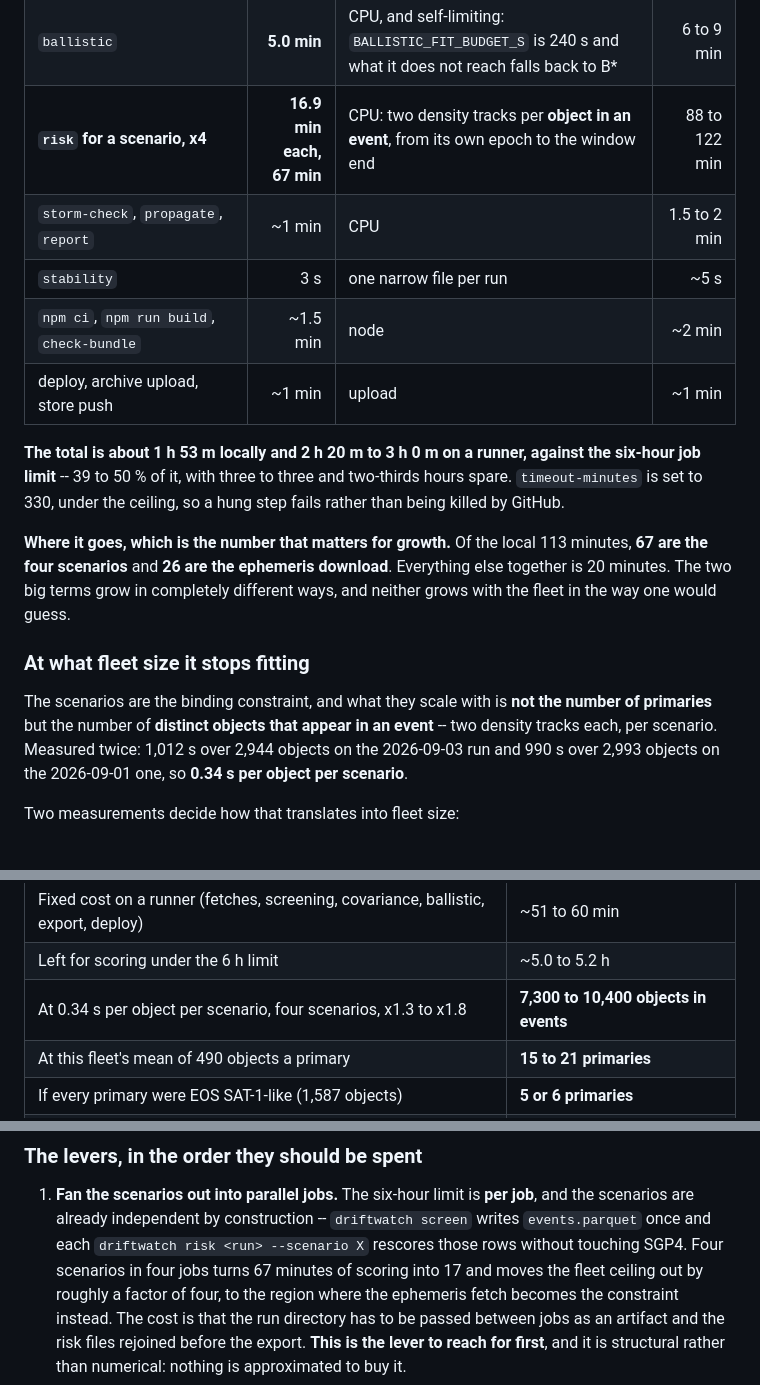
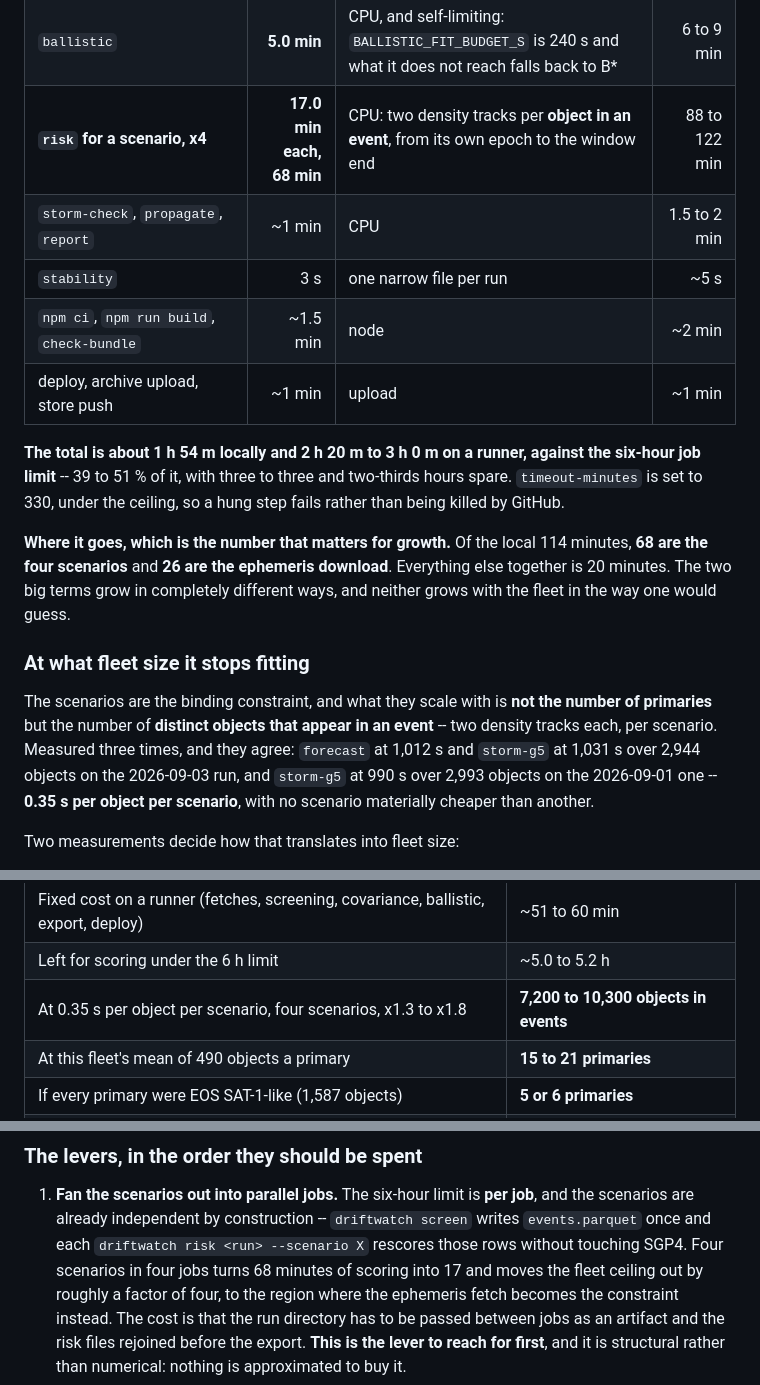
Before and after one commit to nikhilb9244-cloud/driftwatch, a Markdown page: docs/pipeline.md, 3 parts joined by grey strips. Rendered like a GitHub page.

Commit message:
A third scenario timed: they cost the same, and the budget moves by a minute
`storm-g5` on the same run is 1,031 s against `forecast`'s 1,012 s and the 2026-09-01 run's 990 s,
so the per-scenario cost is 0.35 s an object and no scenario is materially cheaper than another --
which is what the fan-out lever assumes. The budget goes to 1 h 54 m local and the ceiling to
7,200-10,300 objects in events; the fleet figure is unchanged at 15 to 21 primaries.

Co-Authored-By: Claude Opus 5 (1M context) <noreply@anthropic.com>
Claude-Session: https://claude.ai/code/session_01YVGtatobmZpfAkqGtVDq7f

```diff
--- a/docs/pipeline.md
+++ b/docs/pipeline.md
@@ -33,17 +33,17 @@ the CPU factor would invent half an hour of budget that does not exist.
 | `screen`, history backfill + covariance fit | 6.0 min | CPU over every Stage A survivor, not over the fleet | 8 to 11 min |
 | `risk quiet` | 2 s | arithmetic over stored events | ~4 s |
 | `ballistic` | **5.0 min** | CPU, and self-limiting: `BALLISTIC_FIT_BUDGET_S` is 240 s and what it does not reach falls back to B* | 6 to 9 min |
-| **`risk` for a scenario, x4** | **16.9 min each, 67 min** | CPU: two density tracks per **object in an event**, from its own epoch to the window end | 88 to 122 min |
+| **`risk` for a scenario, x4** | **17.0 min each, 68 min** | CPU: two density tracks per **object in an event**, from its own epoch to the window end | 88 to 122 min |
 | `storm-check`, `propagate`, `report` | ~1 min | CPU | 1.5 to 2 min |
 | `stability` | 3 s | one narrow file per run | ~5 s |
 | `npm ci`, `npm run build`, `check-bundle` | ~1.5 min | node | ~2 min |
 | deploy, archive upload, store push | ~1 min | upload | ~1 min |
 
-**The total is about 1 h 53 m locally and 2 h 20 m to 3 h 0 m on a runner, against the six-hour
-job limit** -- 39 to 50 % of it, with three to three and two-thirds hours spare. `timeout-minutes`
+**The total is about 1 h 54 m locally and 2 h 20 m to 3 h 0 m on a runner, against the six-hour
+job limit** -- 39 to 51 % of it, with three to three and two-thirds hours spare. `timeout-minutes`
 is set to 330, under the ceiling, so a hung step fails rather than being killed by GitHub.
 
-**Where it goes, which is the number that matters for growth.** Of the local 113 minutes, **67 are
+**Where it goes, which is the number that matters for growth.** Of the local 114 minutes, **68 are
 the four scenarios** and **26 are the ephemeris download**. Everything else together is 20
 minutes. The two big terms grow in completely different ways, and neither grows with the fleet in
 the way one would guess.
@@ -52,8 +52,10 @@ the way one would guess.
 
 The scenarios are the binding constraint, and what they scale with is **not the number of
 primaries** but the number of **distinct objects that appear in an event** -- two density tracks
-each, per scenario. Measured twice: 1,012 s over 2,944 objects on the 2026-09-03 run and 990 s
-over 2,993 objects on the 2026-09-01 one, so **0.34 s per object per scenario**.
+each, per scenario. Measured three times, and they agree: `forecast` at 1,012 s and `storm-g5` at
+1,031 s over 2,944 objects on the 2026-09-03 run, and `storm-g5` at 990 s over 2,993 objects on
+the 2026-09-01 one -- **0.35 s per object per scenario**, with no scenario materially cheaper than
+another.
 
 Two measurements decide how that translates into fleet size:
 
@@ -70,7 +72,7 @@ So the ceiling is properly stated in objects, and only then in satellites:
 | --- | --- |
 | Fixed cost on a runner (fetches, screening, covariance, ballistic, export, deploy) | ~51 to 60 min |
 | Left for scoring under the 6 h limit | ~5.0 to 5.2 h |
-| At 0.34 s per object per scenario, four scenarios, x1.3 to x1.8 | **7,300 to 10,400 objects in events** |
+| At 0.35 s per object per scenario, four scenarios, x1.3 to x1.8 | **7,200 to 10,300 objects in events** |
 | At this fleet's mean of 490 objects a primary | **15 to 21 primaries** |
 | If every primary were EOS SAT-1-like (1,587 objects) | **5 or 6 primaries** |
 | If every primary were ISS-like (81 objects) | **90 to 130 primaries** |
@@ -91,7 +93,7 @@ much as a politeness one, and it currently hides that.
 1. **Fan the scenarios out into parallel jobs.** The six-hour limit is **per job**, and the
    scenarios are already independent by construction -- `driftwatch screen` writes `events.parquet`
    once and each `driftwatch risk <run> --scenario X` rescores those rows without touching SGP4.
-   Four scenarios in four jobs turns 67 minutes of scoring into 17 and moves the fleet ceiling out
+   Four scenarios in four jobs turns 68 minutes of scoring into 17 and moves the fleet ceiling out
    by roughly a factor of four, to the region where the ephemeris fetch becomes the constraint
    instead. The cost is that the run directory has to be passed between jobs as an artifact and the
    risk files rejoined before the export. **This is the lever to reach for first**, and it is
```
